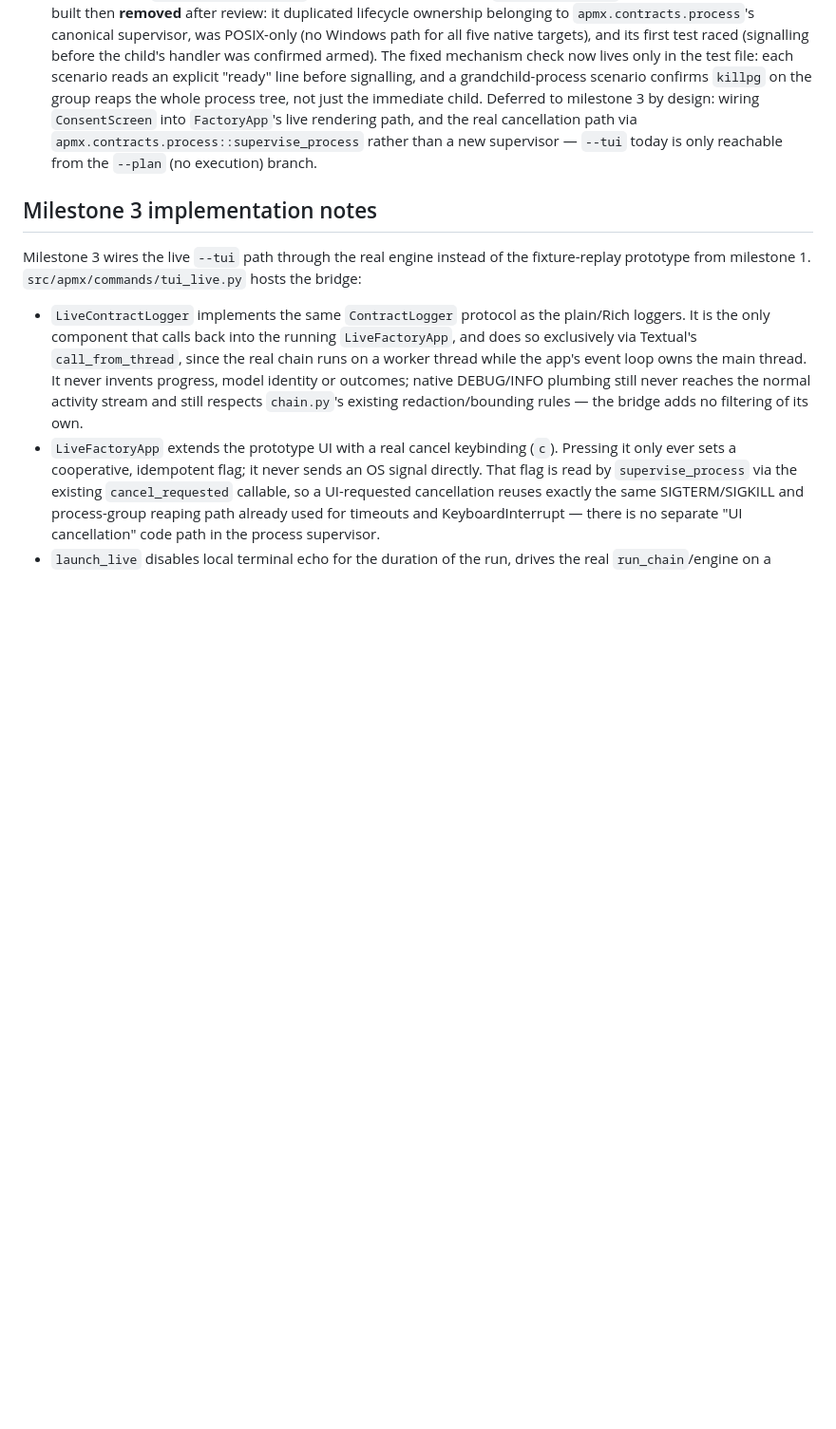
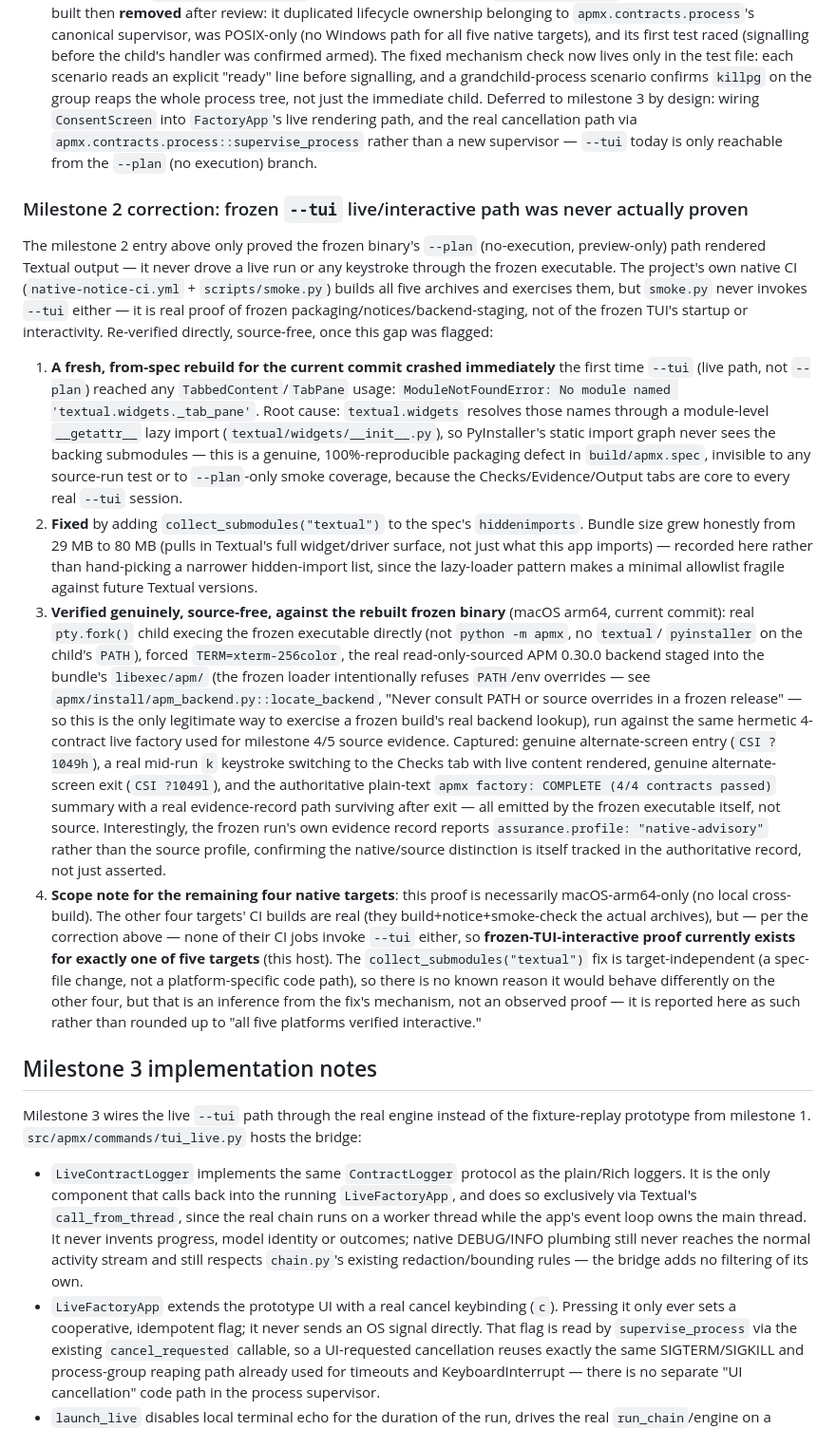
Before and after one commit to danielmeppiel/apmx, a Markdown page: docs/textual-design.md, the part around the change. Shown at 95% size. GitHub-like rendering; blank space fills up the shorter version.

Commit message:
docs(tui): record frozen-TUI packaging crash/fix and interactive proof scope
Milestone 2's prior pyinstaller entry only proved --plan (preview-only)
rendering, not a live run or any keystroke through the frozen binary --
native CI's own smoke.py doesn't invoke --tui either. Documents the real
textual.widgets lazy-import packaging crash found and fixed (see
e1ecc2a), the genuine source-free interactive proof now captured for
macOS arm64, and an honest scope note: frozen-TUI-interactive proof
currently exists for 1 of 5 native targets, not all five.

Co-authored-by: Copilot App <223556219+Copilot@users.noreply.github.com>

```diff
--- a/docs/textual-design.md
+++ b/docs/textual-design.md
@@ -298,6 +298,66 @@ confirm):
    supervisor — `--tui` today is only reachable from the `--plan` (no
    execution) branch.
 
+### Milestone 2 correction: frozen `--tui` live/interactive path was never actually proven
+
+The milestone 2 entry above only proved the frozen binary's `--plan`
+(no-execution, preview-only) path rendered Textual output — it never drove
+a live run or any keystroke through the frozen executable. The project's
+own native CI (`native-notice-ci.yml` + `scripts/smoke.py`) builds all five
+archives and exercises them, but `smoke.py` never invokes `--tui` either —
+it is real proof of frozen packaging/notices/backend-staging, not of the
+frozen TUI's startup or interactivity. Re-verified directly, source-free,
+once this gap was flagged:
+
+1. **A fresh, from-spec rebuild for the current commit crashed
+   immediately** the first time `--tui` (live path, not `--plan`) reached
+   any `TabbedContent`/`TabPane` usage: `ModuleNotFoundError: No module
+   named 'textual.widgets._tab_pane'`. Root cause: `textual.widgets`
+   resolves those names through a module-level `__getattr__` lazy import
+   (`textual/widgets/__init__.py`), so PyInstaller's static import graph
+   never sees the backing submodules — this is a genuine, 100%-reproducible
+   packaging defect in `build/apmx.spec`, invisible to any source-run test
+   or to `--plan`-only smoke coverage, because the Checks/Evidence/Output
+   tabs are core to every real `--tui` session.
+2. **Fixed** by adding `collect_submodules("textual")` to the spec's
+   `hiddenimports`. Bundle size grew honestly from 29 MB to 80 MB (pulls in
+   Textual's full widget/driver surface, not just what this app imports) —
+   recorded here rather than hand-picking a narrower hidden-import list,
+   since the lazy-loader pattern makes a minimal allowlist fragile against
+   future Textual versions.
+3. **Verified genuinely, source-free, against the rebuilt frozen binary**
+   (macOS arm64, current commit): real `pty.fork()` child execing the
+   frozen executable directly (not `python -m apmx`, no `textual`/
+   `pyinstaller` on the child's `PATH`), forced `TERM=xterm-256color`, the
+   real read-only-sourced APM 0.30.0 backend staged into the bundle's
+   `libexec/apm/` (the frozen loader intentionally refuses `PATH`/env
+   overrides — see `apmx/install/apm_backend.py::locate_backend`, "Never
+   consult PATH or source overrides in a frozen release" — so this is the
+   only legitimate way to exercise a frozen build's real backend lookup),
+   run against the same hermetic 4-contract live factory used for
+   milestone 4/5 source evidence. Captured: genuine alternate-screen entry
+   (`CSI ?1049h`), a real mid-run `k` keystroke switching to the Checks tab
+   with live content rendered, genuine alternate-screen exit
+   (`CSI ?1049l`), and the authoritative plain-text `apmx factory: COMPLETE
+   (4/4 contracts passed)` summary with a real evidence-record path
+   surviving after exit — all emitted by the frozen executable itself, not
+   source. Interestingly, the frozen run's own evidence record reports
+   `assurance.profile: "native-advisory"` rather than the source profile,
+   confirming the native/source distinction is itself tracked in the
+   authoritative record, not just asserted.
+4. **Scope note for the remaining four native targets**: this proof is
+   necessarily macOS-arm64-only (no local cross-build). The other four
+   targets' CI builds are real (they build+notice+smoke-check the actual
+   archives), but — per the correction above — none of their CI jobs
+   invoke `--tui` either, so **frozen-TUI-interactive proof currently
+   exists for exactly one of five targets** (this host). The
+   `collect_submodules("textual")` fix is target-independent (a spec-file
+   change, not a platform-specific code path), so there is no known reason
+   it would behave differently on the other four, but that is an inference
+   from the fix's mechanism, not an observed proof — it is reported here
+   as such rather than rounded up to "all five platforms verified
+   interactive."
+
 ## Milestone 3 implementation notes
 
 Milestone 3 wires the live `--tui` path through the real engine instead of
```
